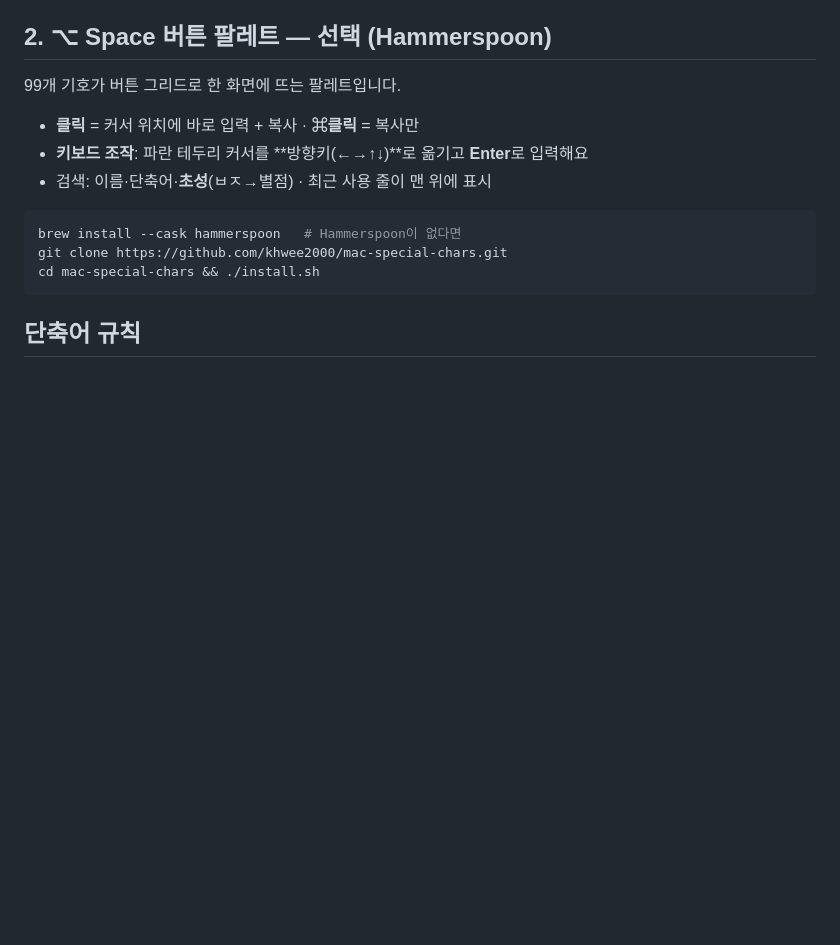
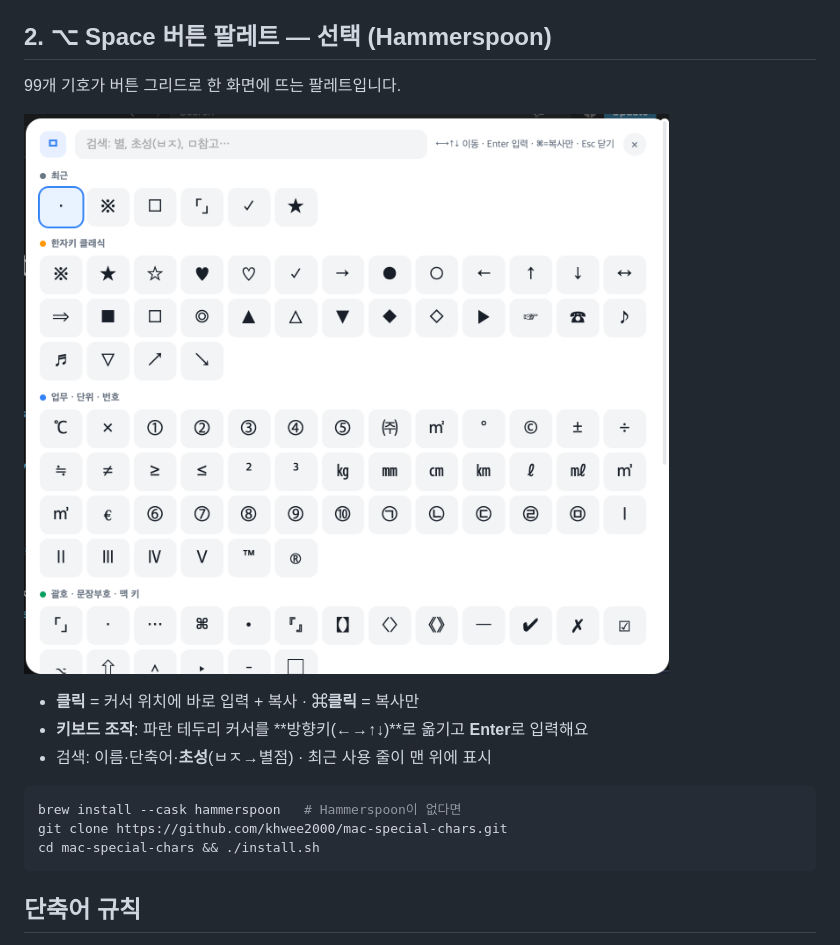
Before and after one commit to INNO-HI-Inc/mac-special-chars, a Markdown page: README.md, the part around the change. GitHub-like rendering; pictures changed too: docs/palette.png (added); blank space fills up the shorter version.

Commit message:
팔레트 스크린샷 추가 (README 2번 섹션)
Co-Authored-By: Claude Opus 5 (1M context) <noreply@anthropic.com>

```diff
--- a/README.md
+++ b/README.md
@@ -16,6 +16,8 @@
 ## 2. ⌥ Space 버튼 팔레트 — 선택 (Hammerspoon)
 
 99개 기호가 버튼 그리드로 한 화면에 뜨는 팔레트입니다.
+
+![⌥Space 팔레트](./docs/palette.png)
 
 - **클릭** = 커서 위치에 바로 입력 + 복사 · **⌘클릭** = 복사만
 - **키보드 조작**: 파란 테두리 커서를 **방향키(←→↑↓)**로 옮기고 **Enter**로 입력해요
```
